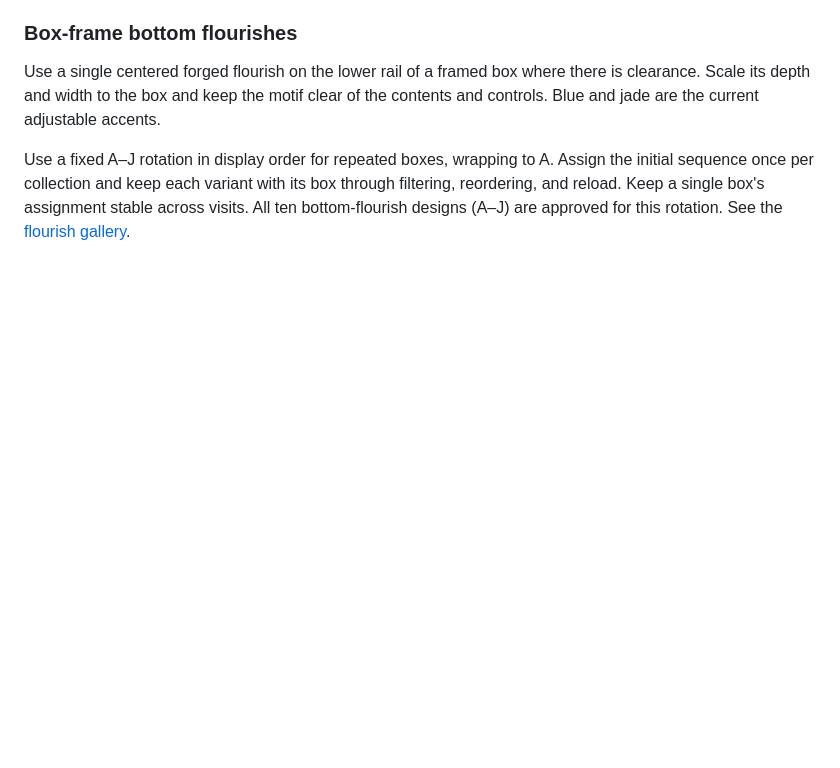
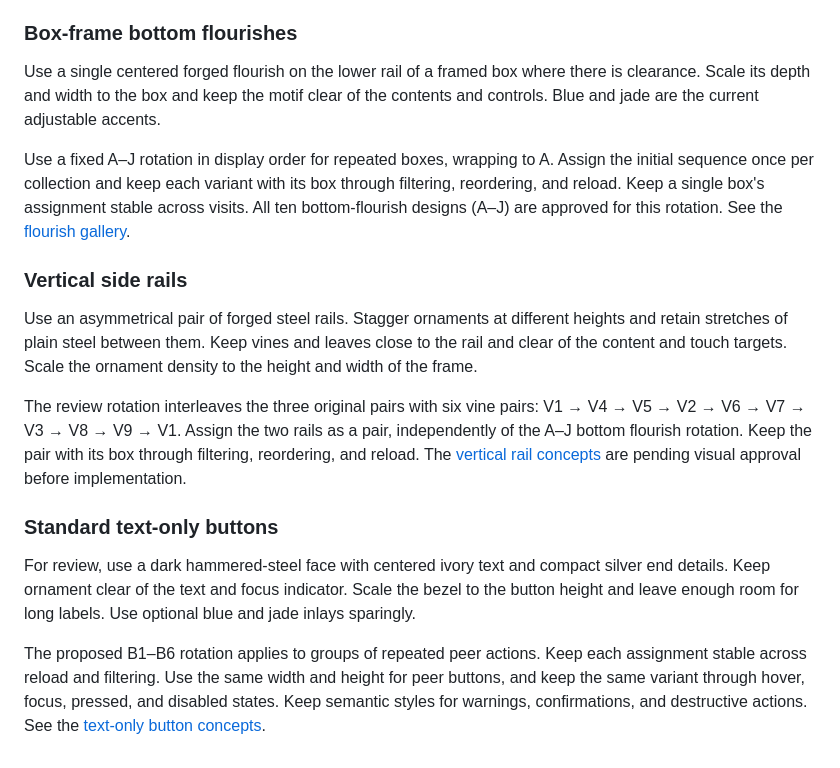
Before and after one commit to jlimbaugh/Witcher-3-Test-Repository, a Markdown page: ART-STANDARD.md, the part around the change. Rendered like a GitHub page; blank space fills up the shorter version.

```diff
--- a/ART-STANDARD.md
+++ b/ART-STANDARD.md
@@ -64,3 +64,15 @@ Owner-approved direction, November 18, 2026. Use the [number strip reference](do
 Use a single centered forged flourish on the lower rail of a framed box where there is clearance. Scale its depth and width to the box and keep the motif clear of the contents and controls. Blue and jade are the current adjustable accents.
 
 Use a fixed A–J rotation in display order for repeated boxes, wrapping to A. Assign the initial sequence once per collection and keep each variant with its box through filtering, reordering, and reload. Keep a single box's assignment stable across visits. All ten bottom-flourish designs (A–J) are approved for this rotation. See the [flourish gallery](docs/framing-review/README.md#seven-additional-bottom-flourishes).
+
+### Vertical side rails
+
+Use an asymmetrical pair of forged steel rails. Stagger ornaments at different heights and retain stretches of plain steel between them. Keep vines and leaves close to the rail and clear of the content and touch targets. Scale the ornament density to the height and width of the frame.
+
+The review rotation interleaves the three original pairs with six vine pairs: V1 → V4 → V5 → V2 → V6 → V7 → V3 → V8 → V9 → V1. Assign the two rails as a pair, independently of the A–J bottom flourish rotation. Keep the pair with its box through filtering, reordering, and reload. The [vertical rail concepts](docs/framing-review/README.md#vine-inspired-vertical-rails) are pending visual approval before implementation.
+
+### Standard text-only buttons
+
+For review, use a dark hammered-steel face with centered ivory text and compact silver end details. Keep ornament clear of the text and focus indicator. Scale the bezel to the button height and leave enough room for long labels. Use optional blue and jade inlays sparingly.
+
+The proposed B1–B6 rotation applies to groups of repeated peer actions. Keep each assignment stable across reload and filtering. Use the same width and height for peer buttons, and keep the same variant through hover, focus, pressed, and disabled states. Keep semantic styles for warnings, confirmations, and destructive actions. See the [text-only button concepts](docs/framing-review/README.md#standard-text-only-buttons).
```
Also changed, not shown: docs/framing-review/README.md (+21 -0 lines), docs/framing-review/text-only-buttons.jpg (added), docs/framing-review/vine-side-rails.jpg (added).
